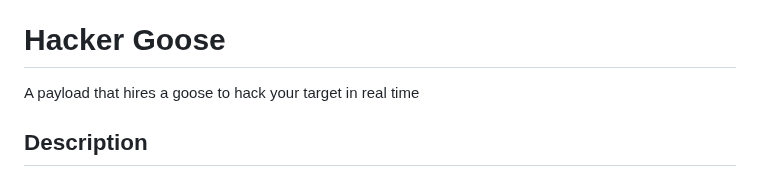
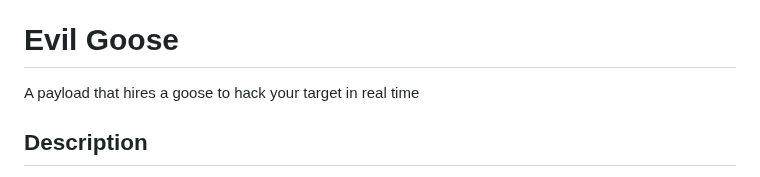
Before and after one commit to I-Am-Jakoby/Flipper-Zero-BadUSB, a Markdown page: Payloads/Flip-EvilGoose/ReadMe.md, the part around the change. Rendered like a GitHub page.

```diff
--- a/Payloads/Flip-EvilGoose/ReadMe.md
+++ b/Payloads/Flip-EvilGoose/ReadMe.md
@@ -13,7 +13,7 @@
   </ol>
 </details>
 
-# Hacker Goose
+# Evil Goose
 
 A payload that hires a goose to hack your target in real time
 
```
